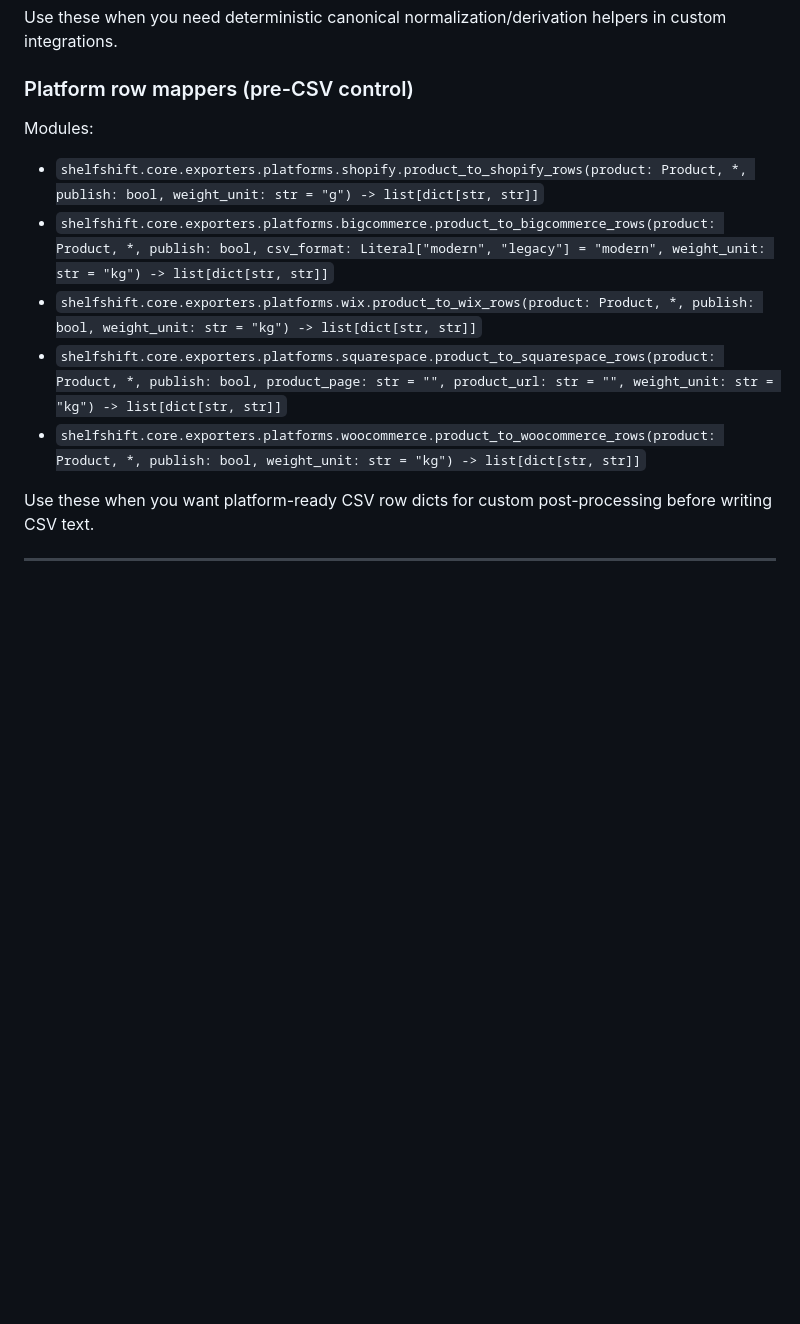
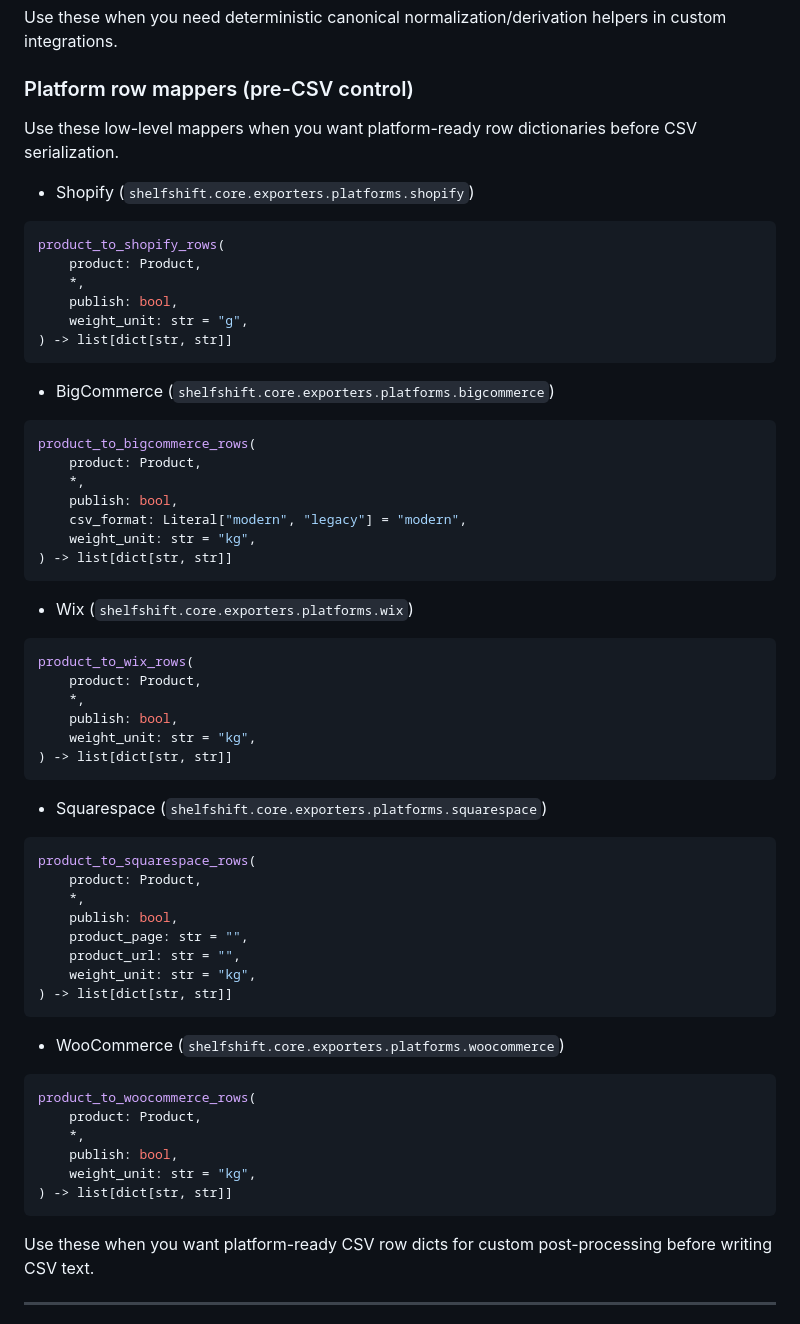
Before and after one commit to walkidni/shelfshift, a Markdown page: guides/library/ADVANCED_USAGE.md, the part around the change. Drawn GitHub-style; blank space fills up the shorter version.

Commit message:
reformat for readability

````diff
--- a/guides/library/ADVANCED_USAGE.md
+++ b/guides/library/ADVANCED_USAGE.md
@@ -132,13 +132,60 @@ Use these when you need deterministic canonical normalization/derivation helpers
 
 ### Platform row mappers (pre-CSV control)
 
-Modules:
+Use these low-level mappers when you want platform-ready row dictionaries before CSV serialization.
 
-- `shelfshift.core.exporters.platforms.shopify.product_to_shopify_rows(product: Product, *, publish: bool, weight_unit: str = "g") -> list[dict[str, str]]`
-- `shelfshift.core.exporters.platforms.bigcommerce.product_to_bigcommerce_rows(product: Product, *, publish: bool, csv_format: Literal["modern", "legacy"] = "modern", weight_unit: str = "kg") -> list[dict[str, str]]`
-- `shelfshift.core.exporters.platforms.wix.product_to_wix_rows(product: Product, *, publish: bool, weight_unit: str = "kg") -> list[dict[str, str]]`
-- `shelfshift.core.exporters.platforms.squarespace.product_to_squarespace_rows(product: Product, *, publish: bool, product_page: str = "", product_url: str = "", weight_unit: str = "kg") -> list[dict[str, str]]`
-- `shelfshift.core.exporters.platforms.woocommerce.product_to_woocommerce_rows(product: Product, *, publish: bool, weight_unit: str = "kg") -> list[dict[str, str]]`
+- Shopify (`shelfshift.core.exporters.platforms.shopify`)
+```python
+product_to_shopify_rows(
+    product: Product,
+    *,
+    publish: bool,
+    weight_unit: str = "g",
+) -> list[dict[str, str]]
+```
+
+- BigCommerce (`shelfshift.core.exporters.platforms.bigcommerce`)
+```python
+product_to_bigcommerce_rows(
+    product: Product,
+    *,
+    publish: bool,
+    csv_format: Literal["modern", "legacy"] = "modern",
+    weight_unit: str = "kg",
+) -> list[dict[str, str]]
+```
+
+- Wix (`shelfshift.core.exporters.platforms.wix`)
+```python
+product_to_wix_rows(
+    product: Product,
+    *,
+    publish: bool,
+    weight_unit: str = "kg",
+) -> list[dict[str, str]]
+```
+
+- Squarespace (`shelfshift.core.exporters.platforms.squarespace`)
+```python
+product_to_squarespace_rows(
+    product: Product,
+    *,
+    publish: bool,
+    product_page: str = "",
+    product_url: str = "",
+    weight_unit: str = "kg",
+) -> list[dict[str, str]]
+```
+
+- WooCommerce (`shelfshift.core.exporters.platforms.woocommerce`)
+```python
+product_to_woocommerce_rows(
+    product: Product,
+    *,
+    publish: bool,
+    weight_unit: str = "kg",
+) -> list[dict[str, str]]
+```
 
 Use these when you want platform-ready CSV row dicts for custom post-processing before writing CSV text.
 
````
